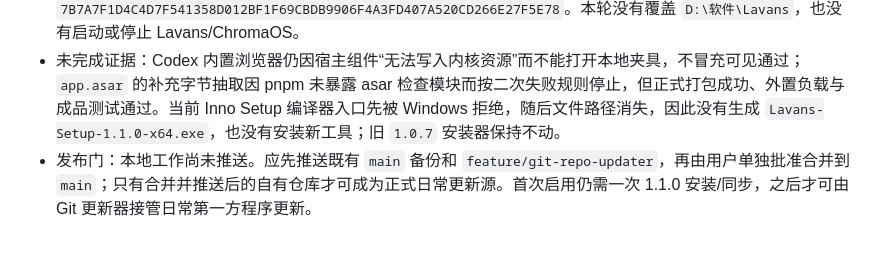
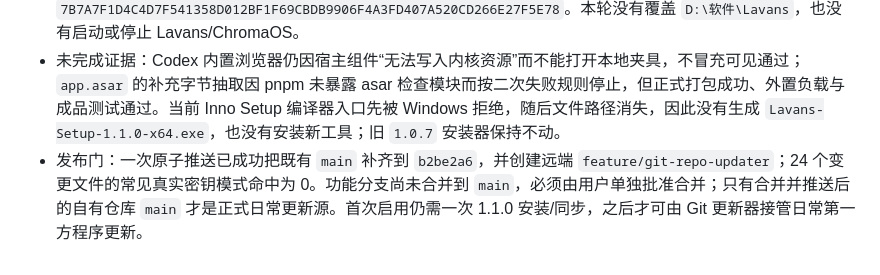
Before and after one commit to liamwong-1987/Lavans-Development-Backup, a Markdown page: docs/progress.md, the part around the change. GitHub-like rendering.

Commit message:
docs: record updater branch publication

```diff
--- a/docs/progress.md
+++ b/docs/progress.md
@@ -749,4 +749,4 @@
 - 验证：73 个源码测试文件共 575/575 通过；包含 AGENT、Skill、资产/分镜/逐镜关联、参考图与视频、快捷键、节点删除、素材库过滤、Provider/模型精确绑定和更新器安全回滚。独立 Chromium 夹具证明版本入口可见、启动写入 0、确认前写入 0、确认后才应用并请求重启。最终便携包内 297/297 个第一方文件与源码逐字节一致，缺失/漂移为 0；217/217 个更新文件哈希通过，运行配置/日志为 0；直接从包内运行的更新、API 默认目录、内置 Skill、素材过滤和参考关联测试 65/65 通过。
 - 便携包：`D:\Lavans备份\release\Lavans-win32-x64\Lavans.exe`，大小 `162121216` 字节，SHA-256 `7B7A7F1D4C4D7F541358D012BF1F69CBDB9906F4A3FD407A520CD266E27F5E78`。本轮没有覆盖 `D:\软件\Lavans`，也没有启动或停止 Lavans/ChromaOS。
 - 未完成证据：Codex 内置浏览器仍因宿主组件“无法写入内核资源”而不能打开本地夹具，不冒充可见通过；`app.asar` 的补充字节抽取因 pnpm 未暴露 asar 检查模块而按二次失败规则停止，但正式打包成功、外置负载与成品测试通过。当前 Inno Setup 编译器入口先被 Windows 拒绝，随后文件路径消失，因此没有生成 `Lavans-Setup-1.1.0-x64.exe`，也没有安装新工具；旧 `1.0.7` 安装器保持不动。
-- 发布门：本地工作尚未推送。应先推送既有 `main` 备份和 `feature/git-repo-updater`，再由用户单独批准合并到 `main`；只有合并并推送后的自有仓库才可成为正式日常更新源。首次启用仍需一次 1.1.0 安装/同步，之后才可由 Git 更新器接管日常第一方程序更新。
+- 发布门：一次原子推送已成功把既有 `main` 补齐到 `b2be2a6`，并创建远端 `feature/git-repo-updater`；24 个变更文件的常见真实密钥模式命中为 0。功能分支尚未合并到 `main`，必须由用户单独批准合并；只有合并并推送后的自有仓库 `main` 才是正式日常更新源。首次启用仍需一次 1.1.0 安装/同步，之后才可由 Git 更新器接管日常第一方程序更新。
```
